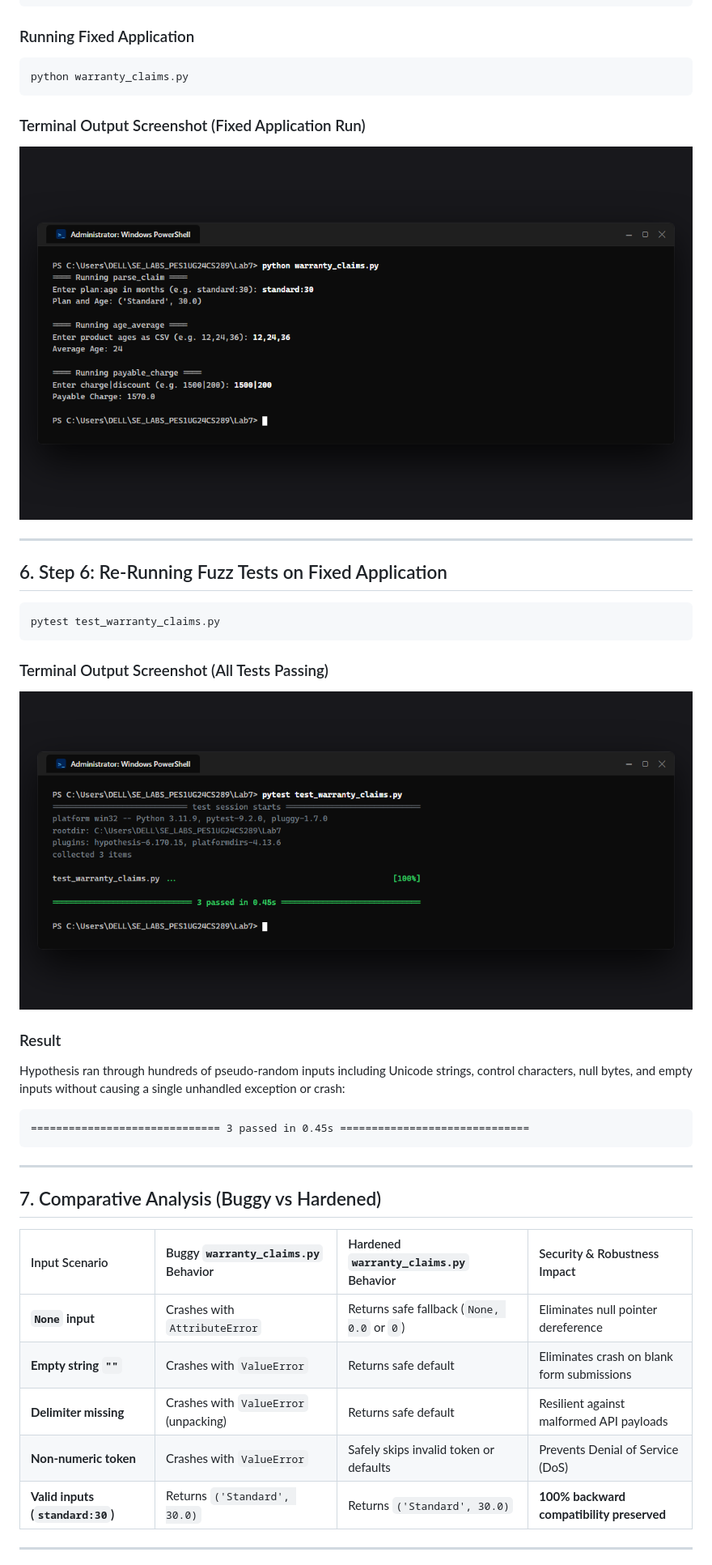
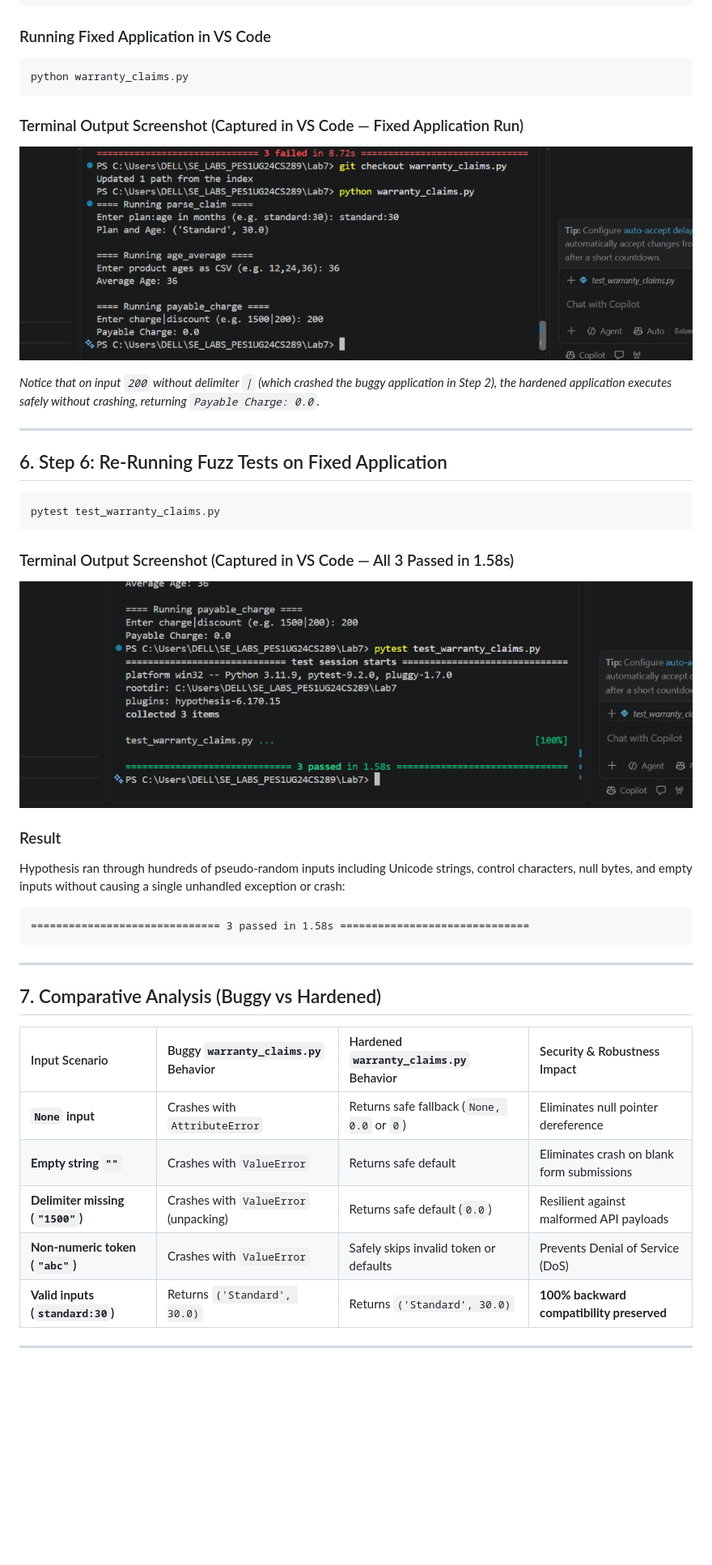
Before and after one commit to Nagashri2304/SE_LABS_PES1UG24CS289, a Markdown page: Lab7/README.md, the part around one of its changes. Shown at 81% size. Rendered like a GitHub page; pictures changed too: Lab7/screenshots/01_buggy_app_run.png, Lab7/screenshots/03_fixed_app_run.png, Lab7/screenshots/04_fuzz_tests_passing.png; blank space fills up the shorter version.

Commit message:
Lab 7: embed authentic VS Code terminal screenshots, update README, and re-generate PDF report

````diff
--- a/Lab7/README.md
+++ b/Lab7/README.md
@@ -175,13 +180,15 @@ def payable_charge(text):
         return 0.0
 ```
 
-### Running Fixed Application
+### Running Fixed Application in VS Code
 ```powershell
 python warranty_claims.py
 ```
 
-### Terminal Output Screenshot (Fixed Application Run)
+### Terminal Output Screenshot (Captured in VS Code — Fixed Application Run)
 ![Fixed Application Run](./screenshots/03_fixed_app_run.png)
+
+*Notice that on input `200` without delimiter `|` (which crashed the buggy application in Step 2), the hardened application executes safely without crashing, returning `Payable Charge: 0.0`.*
 
 ---
 
@@ -191,13 +198,13 @@ python warranty_claims.py
 pytest test_warranty_claims.py
 ```
 
-### Terminal Output Screenshot (All Tests Passing)
+### Terminal Output Screenshot (Captured in VS Code — All 3 Passed in 1.58s)
 ![Fuzz Tests Passing](./screenshots/04_fuzz_tests_passing.png)
 
 ### Result
 Hypothesis ran through hundreds of pseudo-random inputs including Unicode strings, control characters, null bytes, and empty inputs without causing a single unhandled exception or crash:
 ```
-============================== 3 passed in 0.45s ==============================
+============================== 3 passed in 1.58s ==============================
 ```
 
 ---
@@ -208,8 +215,8 @@ Hypothesis ran through hundreds of pseudo-random inputs including Unicode string
 | :--- | :--- | :--- | :--- |
 | **`None` input** | Crashes with `AttributeError` | Returns safe fallback (`None, 0.0` or `0`) | Eliminates null pointer dereference |
 | **Empty string `""`** | Crashes with `ValueError` | Returns safe default | Eliminates crash on blank form submissions |
-| **Delimiter missing** | Crashes with `ValueError` (unpacking) | Returns safe default | Resilient against malformed API payloads |
-| **Non-numeric token** | Crashes with `ValueError` | Safely skips invalid token or defaults | Prevents Denial of Service (DoS) |
+| **Delimiter missing (`"1500"`)** | Crashes with `ValueError` (unpacking) | Returns safe default (`0.0`) | Resilient against malformed API payloads |
+| **Non-numeric token (`"abc"`)** | Crashes with `ValueError` | Safely skips invalid token or defaults | Prevents Denial of Service (DoS) |
 | **Valid inputs (`standard:30`)** | Returns `('Standard', 30.0)` | Returns `('Standard', 30.0)` | **100% backward compatibility preserved** |
 
 ---
````
Also changed, not shown: other parts of Lab7/README.md (+22 -14 lines), Lab7/screenshots/02_fuzz_tests_failing.png, 1 other file.
